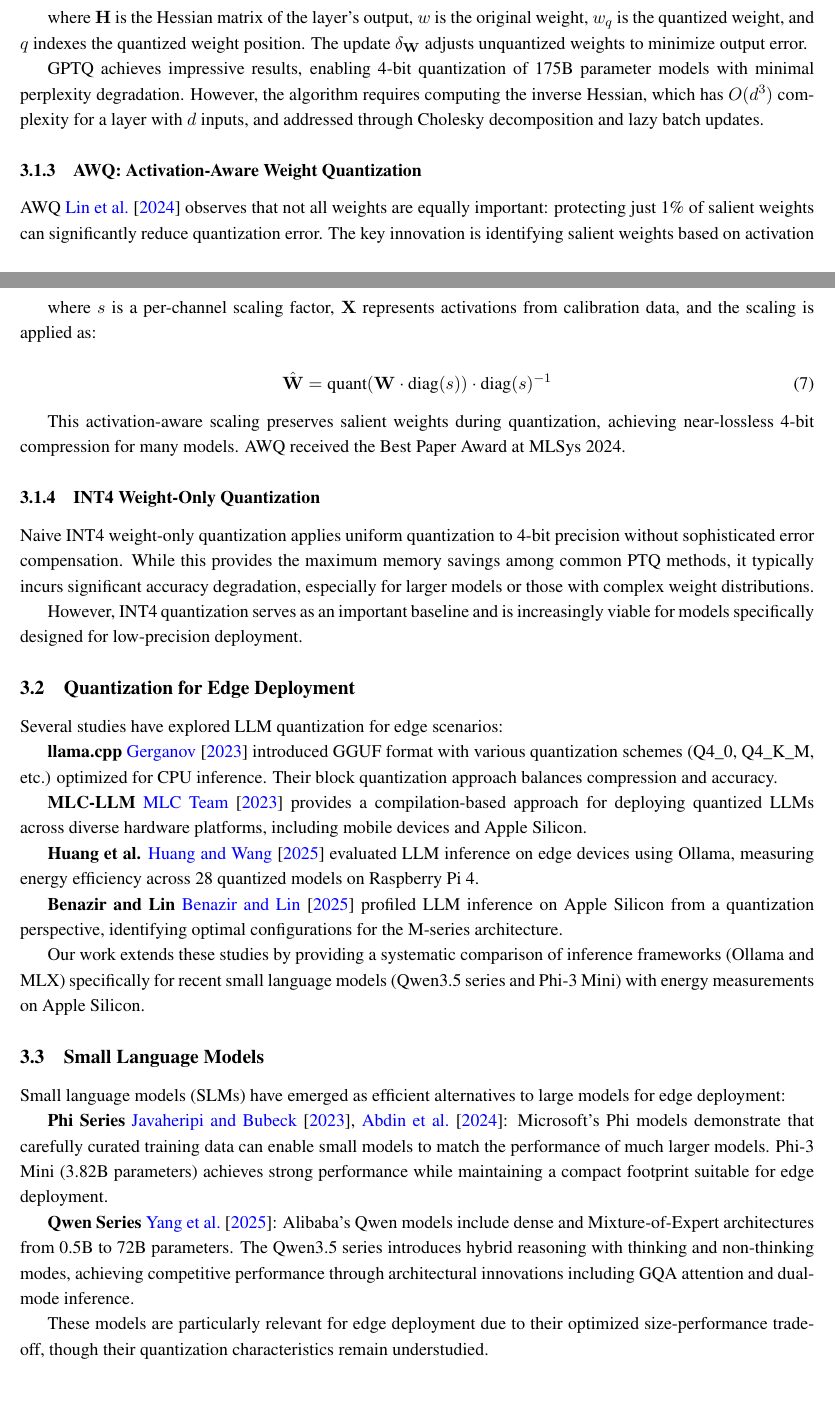
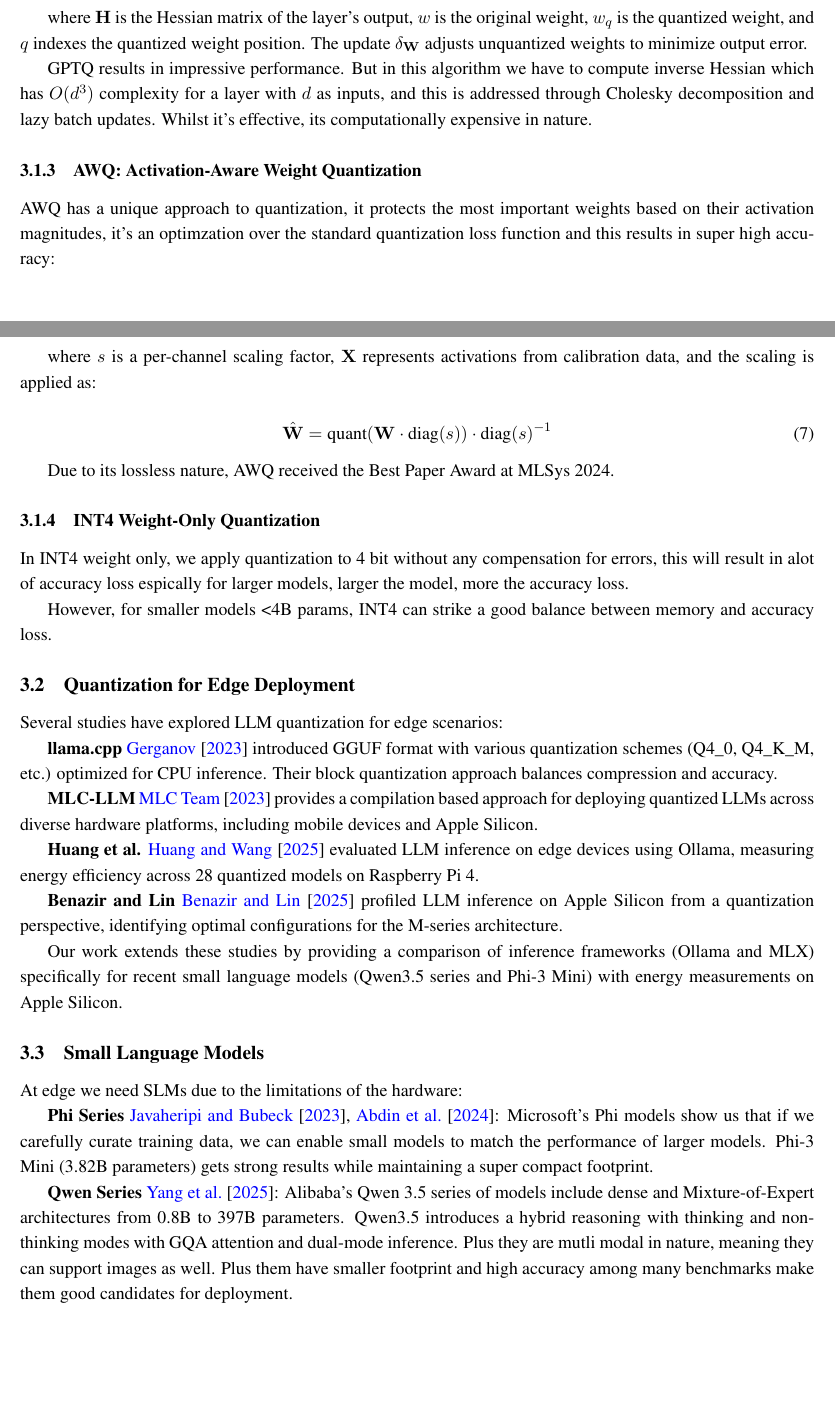
Before and after one commit to harshpreet931/researchPaper-quantization, a LaTeX paper (paper_minified.tex): two parts of pages 3 and 4 of 11, joined at a grey line, cut so that both start at the same text, the shorter picture padded with empty space. Compiled offline with pdfLaTeX.

Commit message:
fix: enhance clarity and coherence in PTQ methods section of paper_minified.tex

```diff
--- a/paper_minified.tex
+++ b/paper_minified.tex
@@ -262,11 +262,11 @@ GPTQ \cite{frantar2022gptq} adapts Optimal Brain Surgeon (OBS) \cite{lecun1990op
 
 where $\mathbf{H}$ is the Hessian matrix of the layer's output, $w$ is the original weight, $w_q$ is the quantized weight, and $q$ indexes the quantized weight position. The update $\delta_{\mathbf{W}}$ adjusts unquantized weights to minimize output error.
 
-GPTQ achieves impressive results, enabling 4-bit quantization of 175B parameter models with minimal perplexity degradation. However, the algorithm requires computing the inverse Hessian, which has $O(d^3)$ complexity for a layer with $d$ inputs, and addressed through Cholesky decomposition and lazy batch updates.
+GPTQ results in impressive performance. But in this algorithm we have to compute inverse Hessian which has $O(d^3)$ complexity for a layer with $d$ as inputs, and this is addressed through Cholesky decomposition and lazy batch updates. Whilst it's effective, its computationally expensive in nature.
 
 \subsubsection{AWQ: Activation-Aware Weight Quantization}
 
-AWQ \cite{lin2023awq} observes that not all weights are equally important: protecting just 1\% of salient weights can significantly reduce quantization error. The key innovation is identifying salient weights based on activation magnitudes:
+AWQ has a unique approach to quantization, it protects the most important weights based on their activation magnitudes, it's an optimzation over the standard quantization loss function and this results in super high accuracy:
 
 \begin{equation}
 s^* = \argmin_{s} \mathcal{L}(\mathbf{W}, s), \quad \mathcal{L} = \sum_{i,j} \left| \mathbf{X}_{i,j} \cdot (w_{i,j} - \hat{w}_{i,j}) \right|
@@ -278,13 +278,13 @@ where $s$ is a per-channel scaling factor, $\mathbf{X}$ represents activations f
 \hat{\mathbf{W}} = \text{quant}(\mathbf{W} \cdot \text{diag}(s)) \cdot \text{diag}(s)^{-1}
 \end{equation}
 
-This activation-aware scaling preserves salient weights during quantization, achieving near-lossless 4-bit compression for many models. AWQ received the Best Paper Award at MLSys 2024.
+Due to its lossless nature, AWQ received the Best Paper Award at MLSys 2024.
 
 \subsubsection{INT4 Weight-Only Quantization}
 
-Naive INT4 weight-only quantization applies uniform quantization to 4-bit precision without sophisticated error compensation. While this provides the maximum memory savings among common PTQ methods, it typically incurs significant accuracy degradation, especially for larger models or those with complex weight distributions.
+In INT4 weight only, we apply quantization to 4 bit without any compensation for errors, this will result in alot of accuracy loss espically for larger models, larger the model, more the accuracy loss.
 
-However, INT4 quantization serves as an important baseline and is increasingly viable for models specifically designed for low-precision deployment.
+However, for smaller models <4B params, INT4 can strike a good balance between memory and accuracy loss.
 
 \subsection{Quantization for Edge Deployment}
 
@@ -292,23 +292,21 @@ Several studies have explored LLM quantization for edge scenarios:
 
 \textbf{llama.cpp} \cite{llamacpp2023} introduced GGUF format with various quantization schemes (Q4\_0, Q4\_K\_M, etc.) optimized for CPU inference. Their block quantization approach balances compression and accuracy.
 
-\textbf{MLC-LLM} \cite{mlcllm2023} provides a compilation-based approach for deploying quantized LLMs across diverse hardware platforms, including mobile devices and Apple Silicon.
+\textbf{MLC-LLM} \cite{mlcllm2023} provides a compilation based approach for deploying quantized LLMs across diverse hardware platforms, including mobile devices and Apple Silicon.
 
 \textbf{Huang et al.} \cite{huang2025llms} evaluated LLM inference on edge devices using Ollama, measuring energy efficiency across 28 quantized models on Raspberry Pi 4.
 
 \textbf{Benazir and Lin} \cite{benazir2025profiling} profiled LLM inference on Apple Silicon from a quantization perspective, identifying optimal configurations for the M-series architecture.
 
-Our work extends these studies by providing a systematic comparison of inference frameworks (Ollama and MLX) specifically for recent small language models (Qwen3.5 series and Phi-3 Mini) with energy measurements on Apple Silicon.
+Our work extends these studies by providing a comparison of inference frameworks (Ollama and MLX) specifically for recent small language models (Qwen3.5 series and Phi-3 Mini) with energy measurements on Apple Silicon.
 
 \subsection{Small Language Models}
 
-Small language models (SLMs) have emerged as efficient alternatives to large models for edge deployment:
+At edge we need SLMs due to the limitations of the hardware:
 
-\textbf{Phi Series} \cite{javaheripi2023phi2, abdin2024phi3}: Microsoft's Phi models demonstrate that carefully curated training data can enable small models to match the performance of much larger models. Phi-3 Mini (3.82B parameters) achieves strong performance while maintaining a compact footprint suitable for edge deployment.
+\textbf{Phi Series} \cite{javaheripi2023phi2, abdin2024phi3}: Microsoft's Phi models show us that if we carefully curate training data, we can enable small models to match the performance of larger models. Phi-3 Mini (3.82B parameters) gets strong results while maintaining a super compact footprint.
 
-\textbf{Qwen Series} \cite{qwen2025technical}: Alibaba's Qwen models include dense and Mixture-of-Expert architectures from 0.5B to 72B parameters. The Qwen3.5 series introduces hybrid reasoning with thinking and non-thinking modes, achieving competitive performance through architectural innovations including GQA attention and dual-mode inference.
-
-These models are particularly relevant for edge deployment due to their optimized size-performance trade-off, though their quantization characteristics remain understudied.
+\textbf{Qwen Series} \cite{qwen2025technical}: Alibaba's Qwen 3.5 series of models include dense and Mixture-of-Expert architectures from 0.8B to 397B parameters. Qwen3.5 introduces a hybrid reasoning with thinking and non-thinking modes with GQA attention and dual-mode inference. Plus they are mutli modal in nature, meaning they can support images as well. Plus them have smaller footprint and high accuracy among many benchmarks make them good candidates for deployment.
 
 \subsection{Energy Measurement in ML}
 
```
Also changed, not shown: paper_minified.tex (20 more changed lines).
